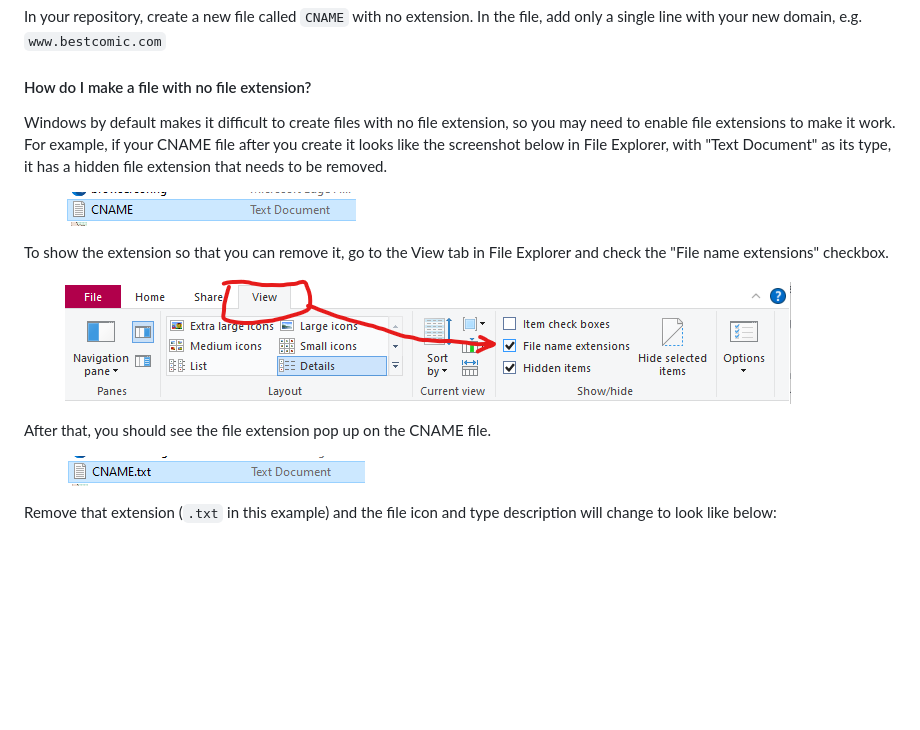
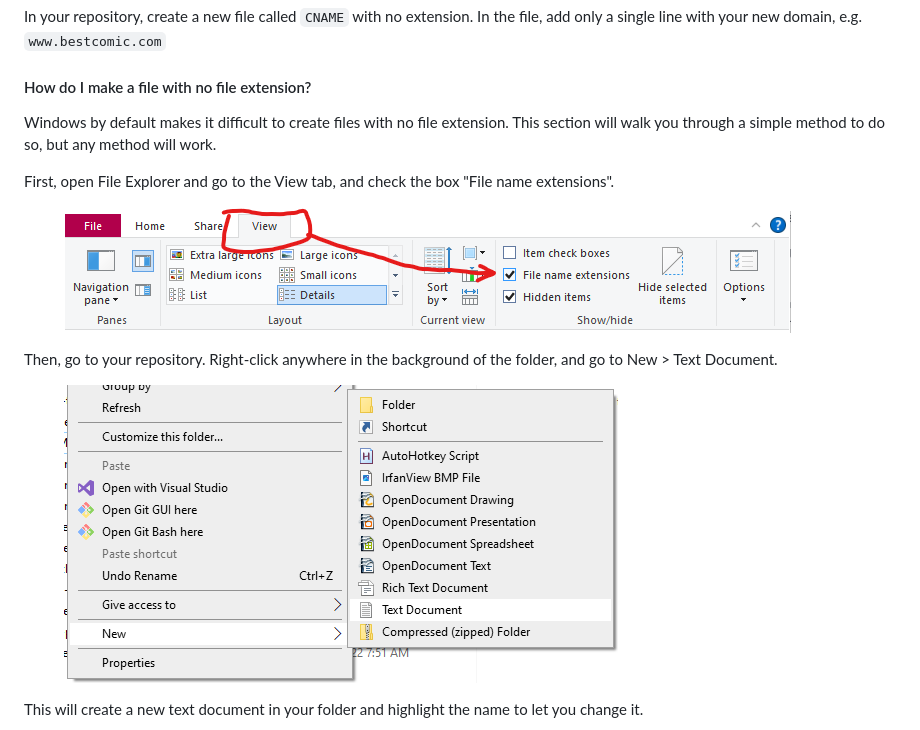
Before and after one commit to comic-git/comic_git_docs, a Markdown page: expert-editing/changing-your-website-url.md, the part around one of its changes. GitHub-like rendering; pictures changed too: .gitbook/assets/image (4).png (added); blank space fills up the shorter version.

Commit message:
GITBOOK-35: No subject

```diff
--- a/expert-editing/changing-your-website-url.md
+++ b/expert-editing/changing-your-website-url.md
@@ -68,13 +68,11 @@ In your repository, create a new file called `CNAME` with no extension. In the f
 
 #### How do I make a file with no file extension?
 
-Windows by default makes it difficult to create files with no file extension, so you may need to enable file extensions to make it work. For example, if your CNAME file after you create it looks like the screenshot below in File Explorer, with "Text Document" as its type, it has a hidden file extension that needs to be removed.
+Windows by default makes it difficult to create files with no file extension. This section will walk you through a simple method to do so, but any method will work.
 
-<figure><img src="../.gitbook/assets/image.png" alt=""><figcaption></figcaption></figure>
-
-To show the extension so that you can remove it, go to the View tab in File Explorer and check the "File name extensions" checkbox.
+First, open File Explorer and go to the View tab, and check the box "File name extensions".
 
 <figure><img src="../.gitbook/assets/image (1).png" alt=""><figcaption></figcaption></figure>
 
-After that, you should see the file extension pop up on the CNAME file.&#x20;
+Then, go to your repository. Right-click anywhere in the background of the folder, and go to New > Text Document.
 
@@ -82,3 +80,3 @@ After that, you should see the file extension pop up on the CNAME file.&#x20;
 
-Remove that extension (`.txt` in this example) and the file icon and type description will change to look like below:
+This will create a new text document in your folder and highlight the name to let you change it.
 
```
Also changed, not shown: other parts of expert-editing/changing-your-website-url.md (+20 -2 lines), .gitbook/assets/image (5).png (added), .gitbook/assets/image (6).png (added), .gitbook/assets/image (7).png (added), .gitbook/assets/image (8).png (added).
